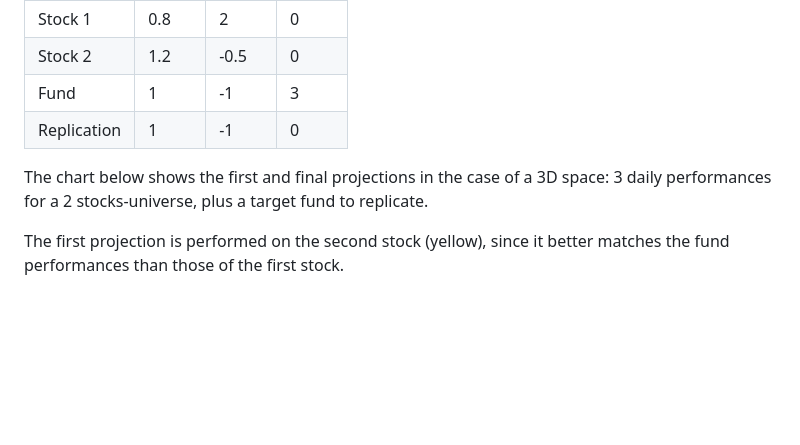
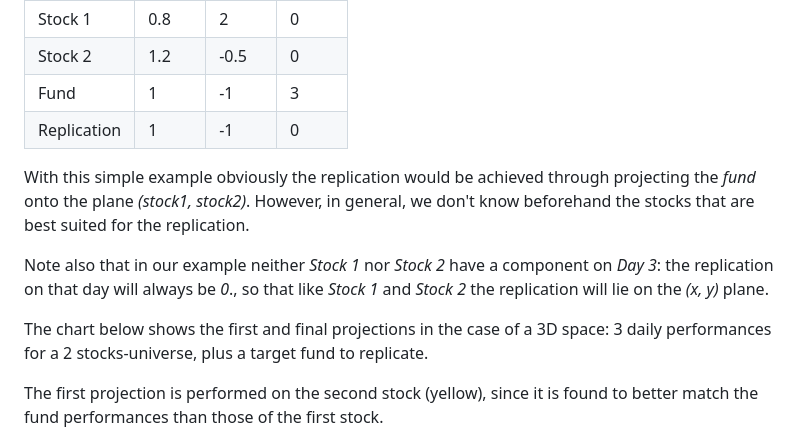
Before and after one commit to chris-ch/py-pod, a Markdown page: README.md, the part around the change printed below. GitHub-like rendering; blank space fills up the shorter version.

```diff
--- a/README.md
+++ b/README.md
@@ -31,11 +31,18 @@ only 3 data points for past performances.
 | Fund        | 1     | -1    | 3     |
 | Replication | 1     | -1    | 0     |
 
+With this simple example obviously the replication would be achieved through projecting the _fund_ onto the plane
+_(stock1, stock2)_. However, in general, we don't know beforehand the stocks that are best suited for the replication.
+
+Note also that in our example neither _Stock 1_ nor _Stock 2_ have a component on _Day 3_: the
+replication on that day will always be _0_., so that like _Stock 1_ and _Stock 2_ the replication will
+lie on the _(x, y)_ plane.
+
 The chart below shows the first and final projections in the case of a 3D space:
 3 daily performances for a 2 stocks-universe, plus a target fund to replicate.
 
-The first projection is performed on the second stock (yellow), since it better
-matches the fund performances than those of the first stock.
+The first projection is performed on the second stock (yellow), since it is found to better
+match the fund performances than those of the first stock.
 
 ![Example showing the first and final projections in the case of a 3D space](docs/first_and_final_projections.png?raw=true "Example")
 
```
Also changed, not shown: other parts of README.md (+28 -2 lines), docs/in-samples-chevron.png (added), docs/out-of-samples-chevron.png (added).
